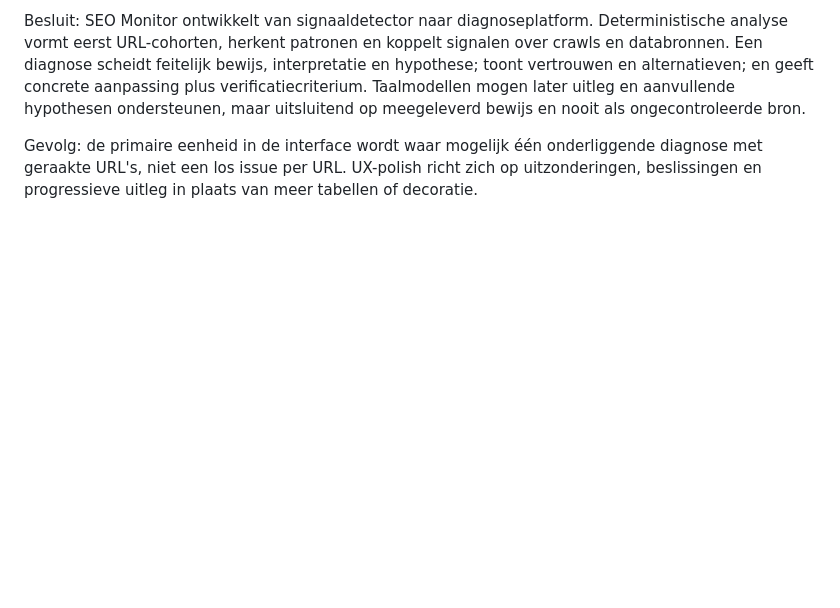
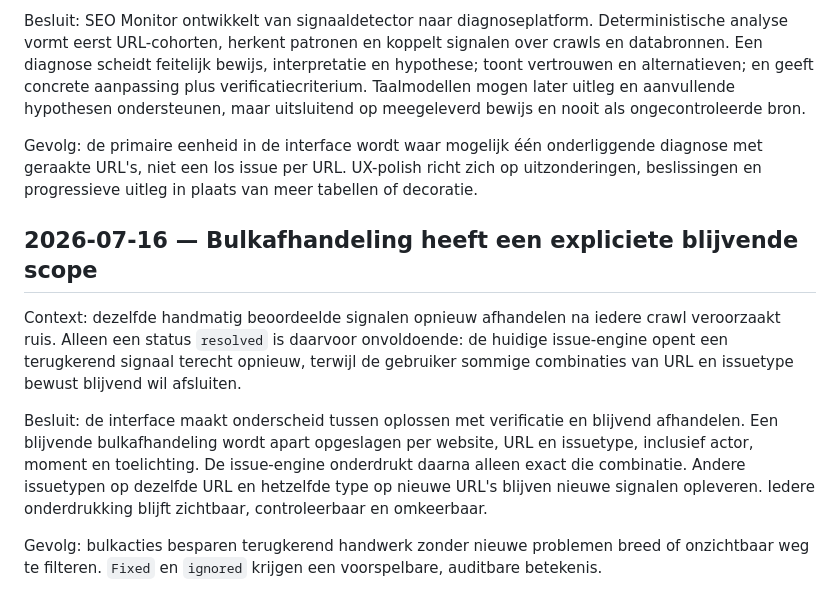
Before and after one commit to maurits-olylo/seotool, a Markdown page: docs/decisions.md, the part around the change. Rendered like a GitHub page; blank space fills up the shorter version.

```diff
--- a/docs/decisions.md
+++ b/docs/decisions.md
@@ -272,3 +272,19 @@ hypothesen ondersteunen, maar uitsluitend op meegeleverd bewijs en nooit als ong
 Gevolg: de primaire eenheid in de interface wordt waar mogelijk één onderliggende diagnose met
 geraakte URL's, niet een los issue per URL. UX-polish richt zich op uitzonderingen, beslissingen en
 progressieve uitleg in plaats van meer tabellen of decoratie.
+
+## 2026-07-16 — Bulkafhandeling heeft een expliciete blijvende scope
+
+Context: dezelfde handmatig beoordeelde signalen opnieuw afhandelen na iedere crawl veroorzaakt
+ruis. Alleen een status `resolved` is daarvoor onvoldoende: de huidige issue-engine opent een
+terugkerend signaal terecht opnieuw, terwijl de gebruiker sommige combinaties van URL en issuetype
+bewust blijvend wil afsluiten.
+
+Besluit: de interface maakt onderscheid tussen oplossen met verificatie en blijvend afhandelen.
+Een blijvende bulkafhandeling wordt apart opgeslagen per website, URL en issuetype, inclusief actor,
+moment en toelichting. De issue-engine onderdrukt daarna alleen exact die combinatie. Andere
+issuetypen op dezelfde URL en hetzelfde type op nieuwe URL's blijven nieuwe signalen opleveren.
+Iedere onderdrukking blijft zichtbaar, controleerbaar en omkeerbaar.
+
+Gevolg: bulkacties besparen terugkerend handwerk zonder nieuwe problemen breed of onzichtbaar weg
+te filteren. `Fixed` en `ignored` krijgen een voorspelbare, auditbare betekenis.
```
Also changed, not shown: docs/roadmap.md (+25 -0 lines).
